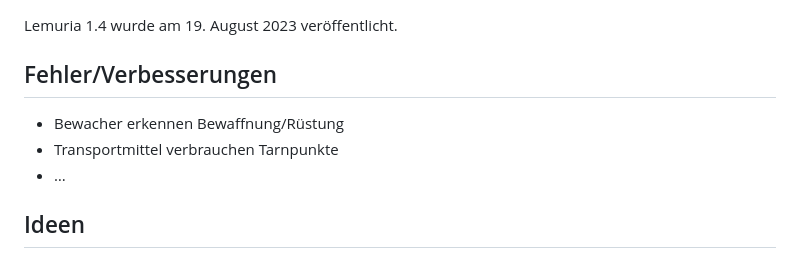
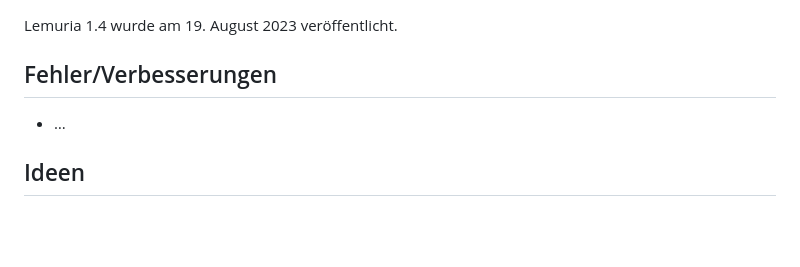
Before and after one commit to lemuria-pbem/game-fantasya, a Markdown page: TODO.md, the part around the change. GitHub-like rendering; blank space fills up the shorter version.

Commit message:
[TASK] Remove implemented To-Dos.

```diff
--- a/TODO.md
+++ b/TODO.md
@@ -4,8 +4,6 @@ Lemuria 1.4 wurde am 19. August 2023 veröffentlicht.
 
 ## Fehler/Verbesserungen
 
-- Bewacher erkennen Bewaffnung/Rüstung
-- Transportmittel verbrauchen Tarnpunkte
 - …
 
 ## Ideen
```
